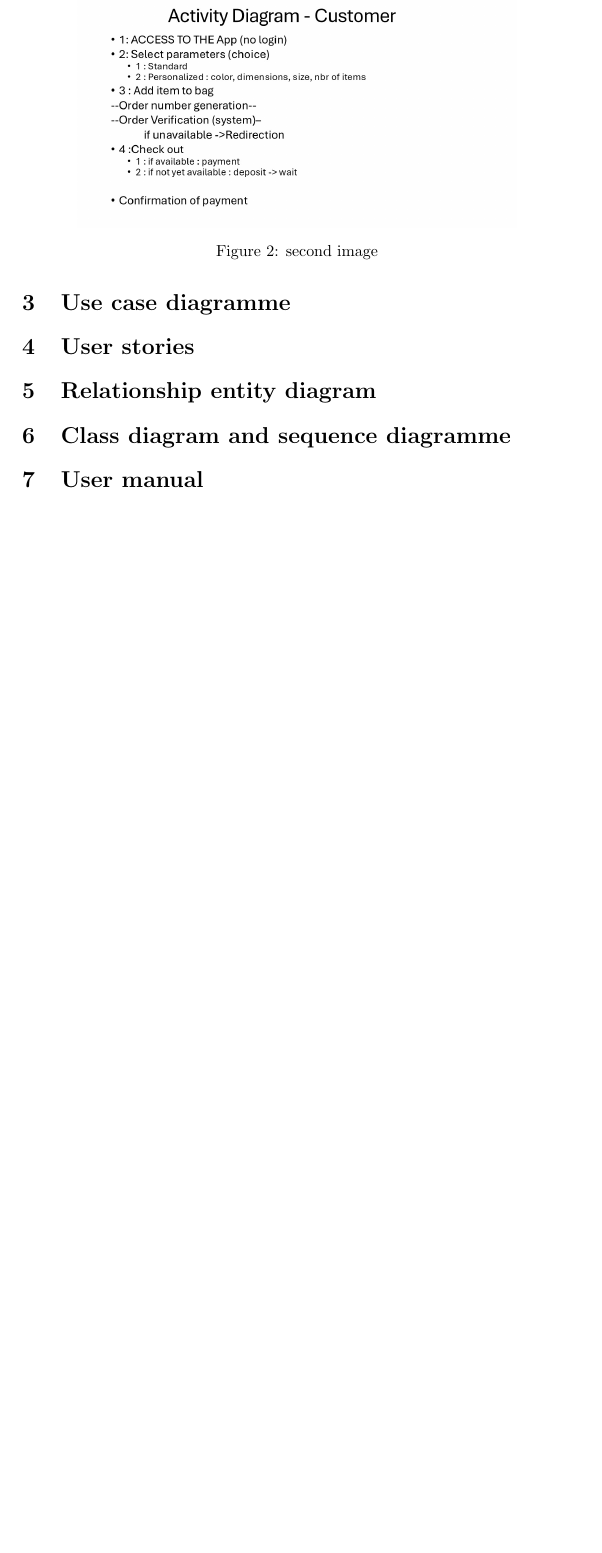
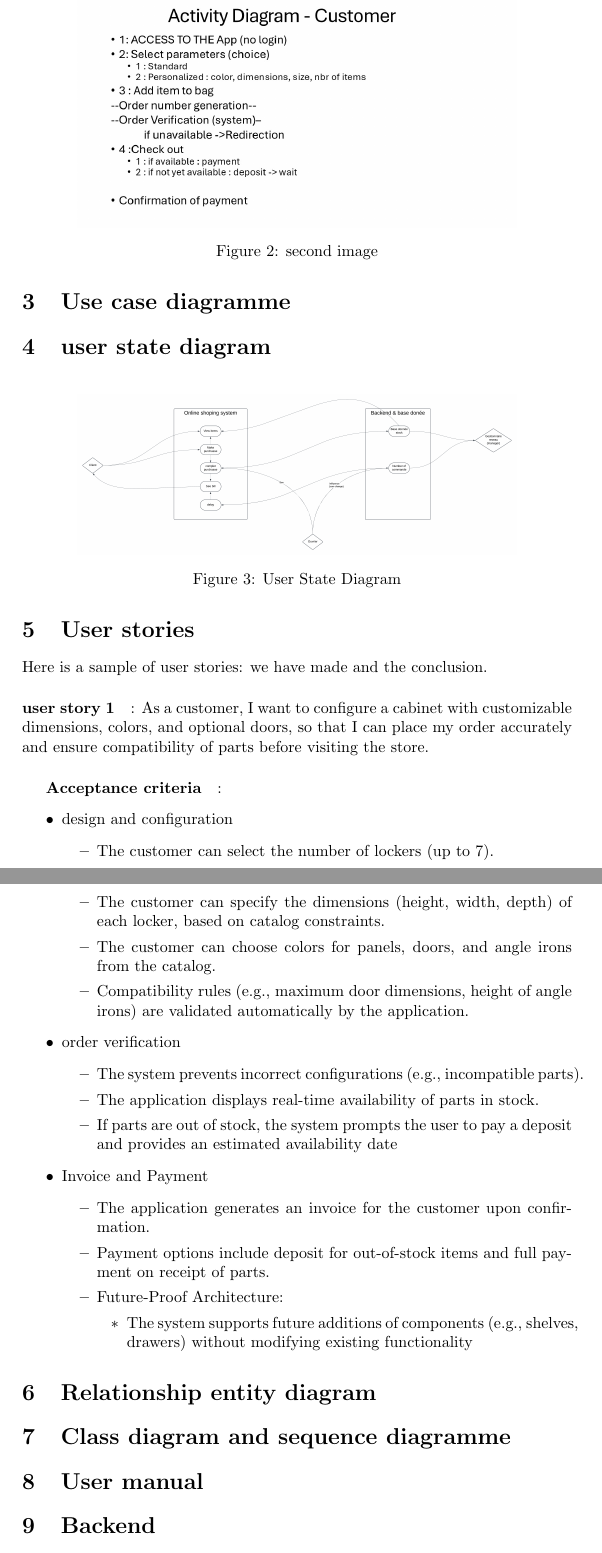
Before and after one commit to PierreLouis-23317/Software2_report, a LaTeX document (report.tex): part of page 2 of 2 before the commit and two parts of pages 2 and 3 of 3 after it, the two joined at a grey line, cut so that both start at the same text, the shorter picture padded with empty space. Compiled offline with pdfLaTeX.

Commit message:
add user story

```diff
--- a/report.tex
+++ b/report.tex
@@ -35,13 +35,57 @@ This is our report of our project in software engineering.
 
 \section{Use case diagramme}
 
+\section{user state diagram}
+
+\begin{figure}[H]
+    \centering
+    \includegraphics[width=0.8\textwidth]{images/user_state_diagram.png}
+    \caption{User State Diagram}
+    \label{fig:user_state_diagram}
+\end{figure}
+
 \section{User stories}
+
+Here is a sample of user stories: we have made and the conclusion.
+
+\paragraph{user story 1}:
+As a customer, I want to configure a cabinet with customizable dimensions, colors, and
+optional doors, so that I can place my order accurately and ensure compatibility of parts
+before visiting the store.
+\subparagraph{Acceptance criteria}:
+\begin{itemize}
+    \item design and configuration
+    \begin{itemize}
+        \item The customer can select the number of lockers (up to 7).
+        \item The customer can specify the dimensions (height, width, depth) of each locker, based on catalog constraints.
+        \item The customer can choose colors for panels, doors, and angle irons from the catalog.
+        \item Compatibility rules (e.g., maximum door dimensions, height of angle irons) are validated automatically by the application.
+    \end{itemize}
+    \item order verification
+    \begin{itemize}
+        \item The system prevents incorrect configurations (e.g., incompatible parts).
+        \item The application displays real-time availability of parts in stock.
+        \item If parts are out of stock, the system prompts the user to pay a deposit and provides an estimated availability date
+    \end{itemize}
+    \item Invoice and Payment
+    \begin{itemize}
+        \item The application generates an invoice for the customer upon confirmation.
+        \item Payment options include deposit for out-of-stock items and full payment on receipt of parts.
+    \item Future-Proof Architecture:
+    \begin{itemize}
+        \item The system supports future additions of components (e.g., shelves, drawers) without modifying existing functionality
+    \end{itemize}
+    \end{itemize}
+
+\end{itemize}
 
 \section{Relationship entity diagram}
 
 \section{Class diagram and sequence diagramme}
 
 \section{User manual}
+
+\section{Backend}
 
 \section{Link}
 \href{https://github.com/I42I/Kitbox_app}{Github Project}
```
Also changed, not shown: images/user_state_diagram.png (added).
